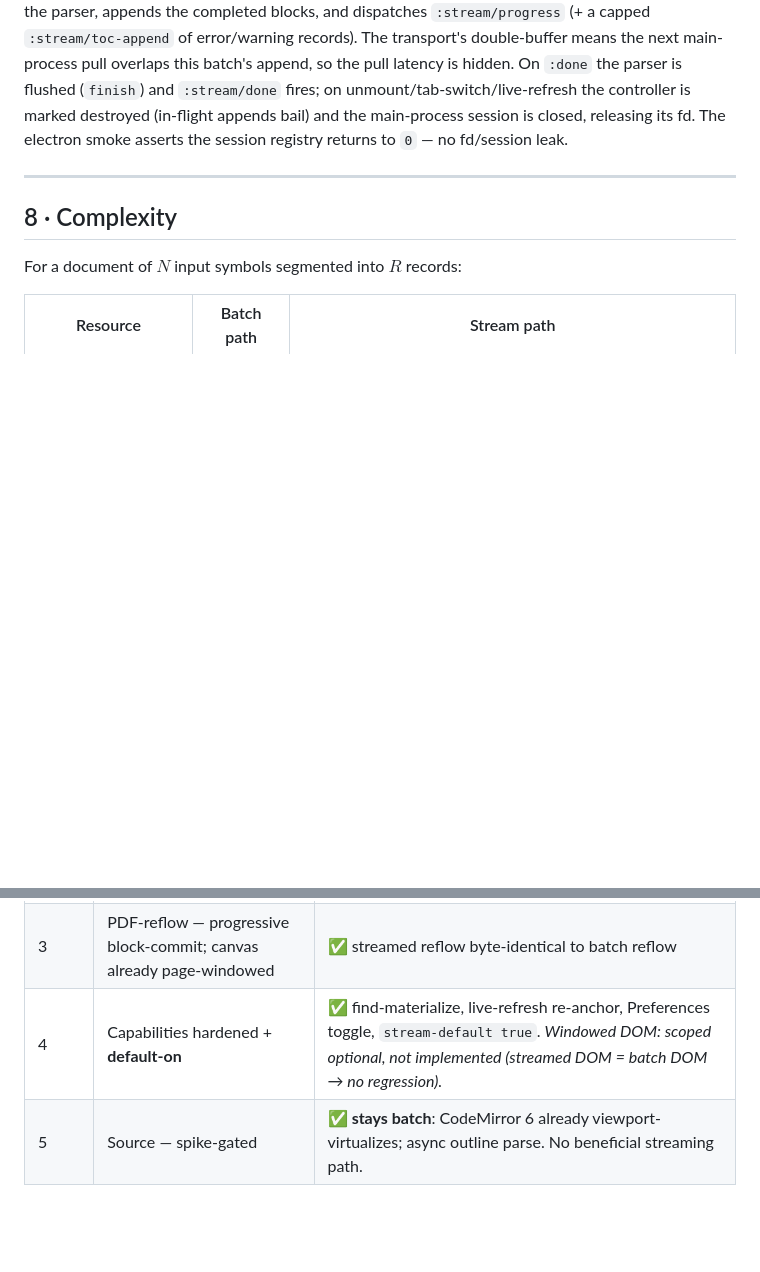
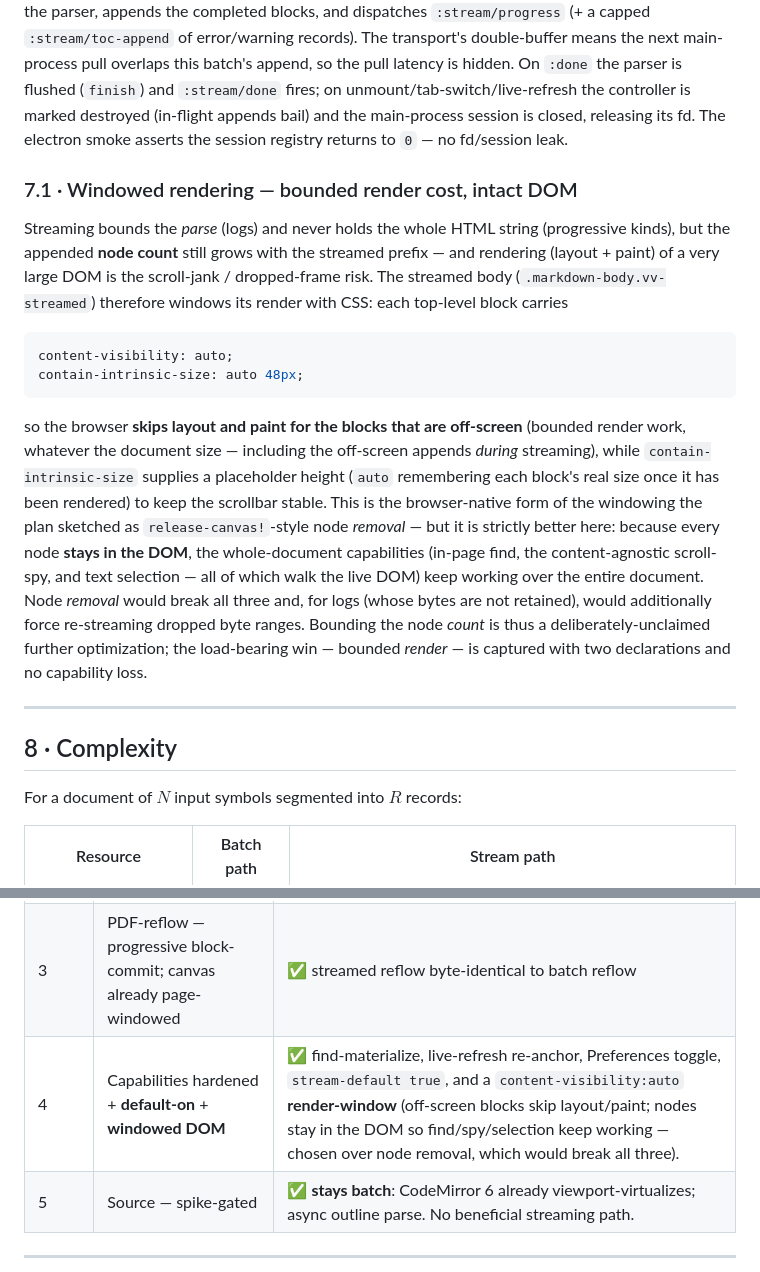
Before and after one commit to vinary-tree/vinary-viewer, a Markdown page: docs/theory/09-document-streaming-and-the-wpda.md, 2 parts joined by grey strips. Drawn GitHub-style; blank space fills up the shorter version.

````diff
--- a/docs/theory/09-document-streaming-and-the-wpda.md
+++ b/docs/theory/09-document-streaming-and-the-wpda.md
@@ -230,6 +230,29 @@ hidden. On `:done` the parser is flushed (`finish`) and `:stream/done` fires; on
 the controller is marked destroyed (in-flight appends bail) and the main-process session is closed, releasing
 its fd. The electron smoke asserts the session registry returns to `0` — no fd/session leak.
 
+### 7.1 · Windowed rendering — bounded render cost, intact DOM
+
+Streaming bounds the *parse* (logs) and never holds the whole HTML string (progressive kinds), but the appended
+**node count** still grows with the streamed prefix — and rendering (layout + paint) of a very large DOM is the
+scroll-jank / dropped-frame risk. The streamed body (`.markdown-body.vv-streamed`) therefore windows its
+render with CSS: each top-level block carries
+
+```css
+content-visibility: auto;
+contain-intrinsic-size: auto 48px;
+```
+
+so the browser **skips layout and paint for the blocks that are off-screen** (bounded render work, whatever the
+document size — including the off-screen appends *during* streaming), while `contain-intrinsic-size` supplies a
+placeholder height (`auto` remembering each block's real size once it has been rendered) to keep the scrollbar
+stable. This is the browser-native form of the windowing the plan sketched as `release-canvas!`-style node
+*removal* — but it is strictly better here: because every node **stays in the DOM**, the whole-document
+capabilities (in-page find, the content-agnostic scroll-spy, and text selection — all of which walk the live
+DOM) keep working over the entire document. Node *removal* would break all three and, for logs (whose bytes are
+not retained), would additionally force re-streaming dropped byte ranges. Bounding the node *count* is thus a
+deliberately-unclaimed further optimization; the load-bearing win — bounded *render* — is captured with two
+declarations and no capability loss.
+
 ---
 
 ## 8 · Complexity
@@ -256,7 +279,7 @@ Streaming trades a higher constant on total time for an **asymptotically smaller
 | **1** | **Logs/text — bounded WPDA byte-stream (this document's model)** | ✅ >5 MiB log streams progressively; find + Contents mid-stream; small logs unchanged; no fd leak |
 | 2 | Markdown — **progressive block-commit** (§6.1), not micromark-incremental | ✅ streamed `innerHTML` **byte-identical** to batch over a 300 KiB corpus |
 | 3 | PDF-reflow — progressive block-commit; canvas already page-windowed | ✅ streamed reflow byte-identical to batch reflow |
-| 4 | Capabilities hardened + **default-on** | ✅ find-materialize, live-refresh re-anchor, Preferences toggle, `stream-default true`. *Windowed DOM: scoped optional, not implemented (streamed DOM = batch DOM → no regression).* |
+| 4 | Capabilities hardened + **default-on** + **windowed DOM** | ✅ find-materialize, live-refresh re-anchor, Preferences toggle, `stream-default true`, and a `content-visibility:auto` **render-window** (off-screen blocks skip layout/paint; nodes stay in the DOM so find/spy/selection keep working — chosen over node removal, which would break all three). |
 | 5 | Source — spike-gated | ✅ **stays batch**: CodeMirror 6 already viewport-virtualizes; async outline parse. No beneficial streaming path. |
 
 ---
````
Also changed, not shown: docs/design-decisions/0018-document-streaming-pipeline.md (+19 -13 lines).
